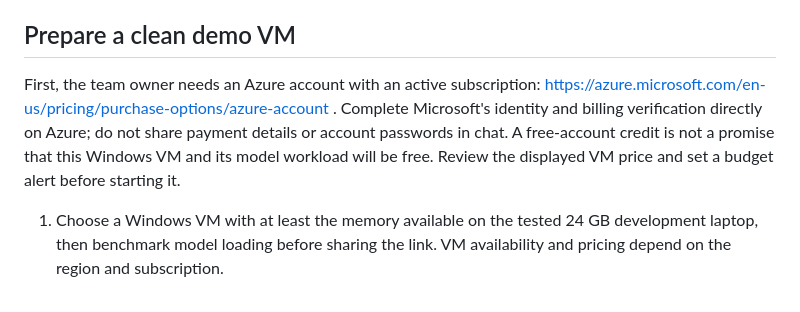
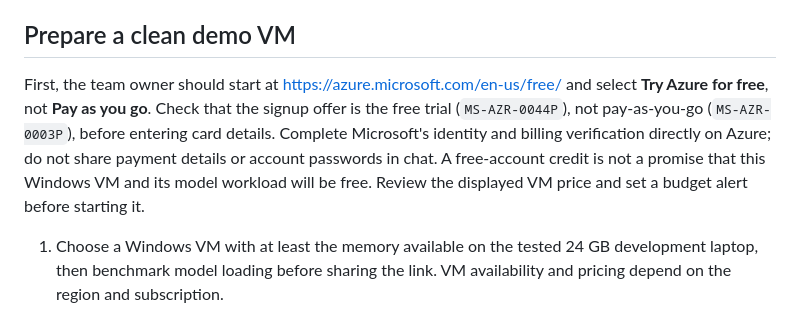
Before and after one commit to ptej06907-glitch/SIH26117, a Markdown page: docs/PUBLIC_DEMO_DEPLOYMENT.md, the part around the change. Rendered like a GitHub page.

Commit message:
Clarify Azure free-trial signup and pay-as-you-go warning

```diff
--- a/docs/PUBLIC_DEMO_DEPLOYMENT.md
+++ b/docs/PUBLIC_DEMO_DEPLOYMENT.md
@@ -10,7 +10,7 @@ The public hostname must exactly match the value of `ARK_PUBLIC_DEMO_ORIGIN`. Wh
 
 ## Prepare a clean demo VM
 
-First, the team owner needs an Azure account with an active subscription: https://azure.microsoft.com/en-us/pricing/purchase-options/azure-account . Complete Microsoft's identity and billing verification directly on Azure; do not share payment details or account passwords in chat. A free-account credit is not a promise that this Windows VM and its model workload will be free. Review the displayed VM price and set a budget alert before starting it.
+First, the team owner should start at https://azure.microsoft.com/en-us/free/ and select **Try Azure for free**, not **Pay as you go**. Check that the signup offer is the free trial (`MS-AZR-0044P`), not pay-as-you-go (`MS-AZR-0003P`), before entering card details. Complete Microsoft's identity and billing verification directly on Azure; do not share payment details or account passwords in chat. A free-account credit is not a promise that this Windows VM and its model workload will be free. Review the displayed VM price and set a budget alert before starting it.
 
 1. Choose a Windows VM with at least the memory available on the tested 24 GB development laptop, then benchmark model loading before sharing the link. VM availability and pricing depend on the region and subscription.
 2. Create a static public IP and DNS label. Record the final `https://<name>.<region>.cloudapp.azure.com` origin. Permit inbound HTTP/HTTPS for Caddy; restrict administrative access to the team. Do not permit inbound traffic to ARK's port 8765.
```
